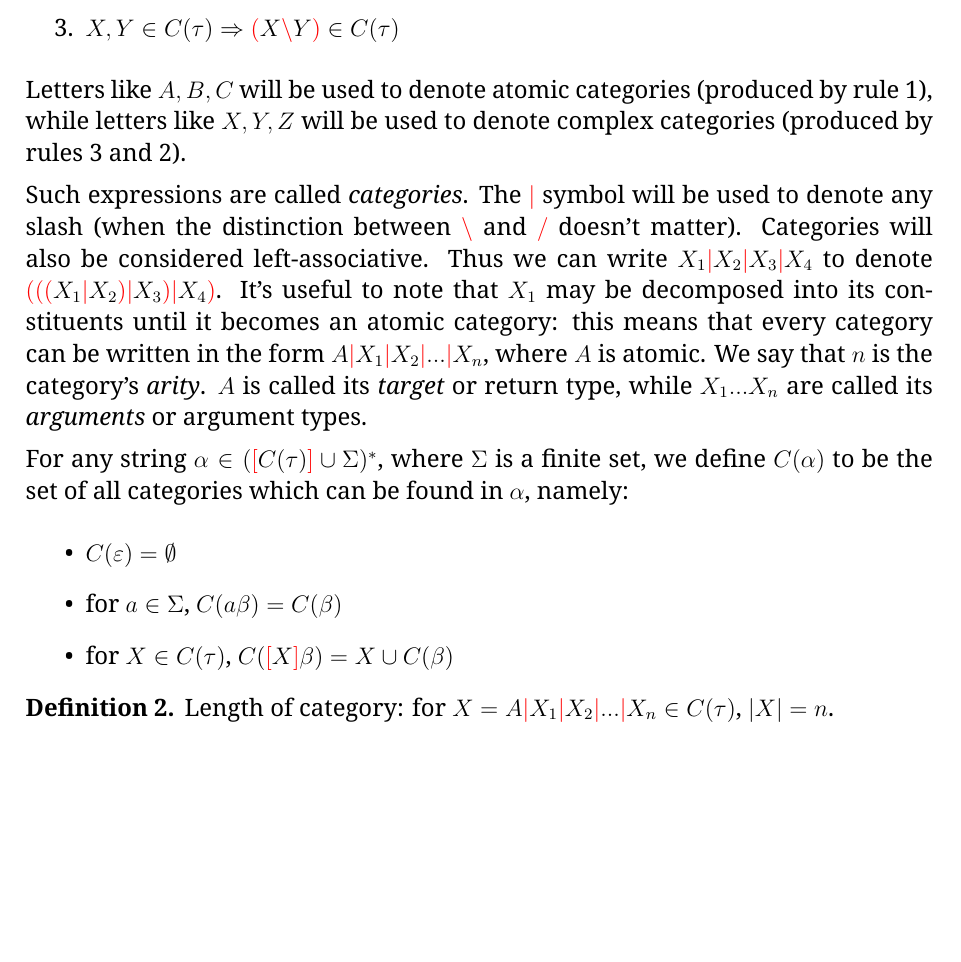
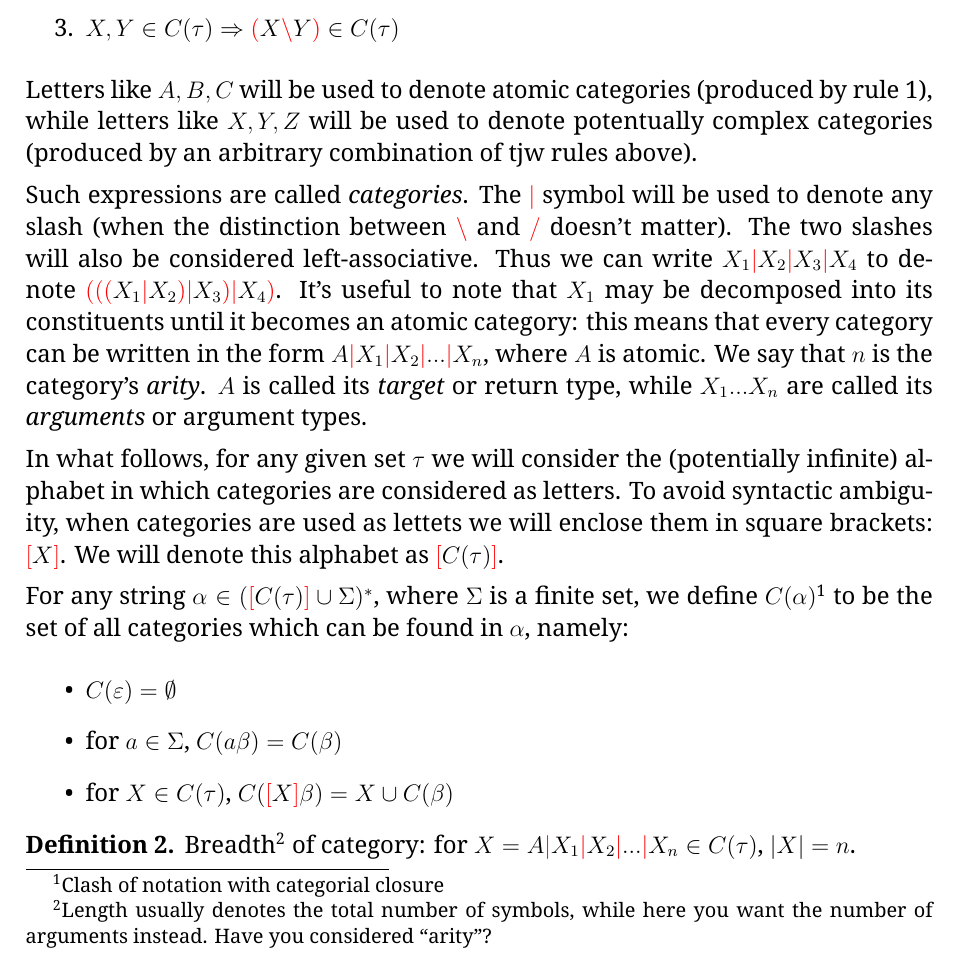
Before and after one commit to dexterlb/underpass, a LaTeX document (tex/bar/bar.tex): part of page 1 of 6, cut so that both start at the same text, the shorter picture padded with empty space. Compiled offline with XeLaTeX.

Commit message:
A few small fixes and comments

```diff
--- a/tex/bar/bar.tex
+++ b/tex/bar/bar.tex
@@ -105,11 +108,11 @@ category features, category variables and feature variables.
 
     Letters like $A, B, C$ will be used to denote atomic categories (produced
     by rule \ref{itm:atomic}), while letters like $X, Y, Z$ will be used to
-    denote complex categories (produced by rules \ref{itm:left} and \ref{itm:right}).
+    denote potentually complex categories (produced by an arbitrary combination of tjw rules above).
 
     Such expressions are called \emph{categories}. The $\mc$ symbol will be
     used to denote any slash (when the distinction between $\lc$ and $\rc$
-    doesn't matter). Categories will also be considered left-associative.
+    doesn't matter). The two slashes will also be considered left-associative.
     Thus we can write $X_1 \mc X_2 \mc X_3 \mc X_4$ to denote
     $\lp \lp \lp X_1 \mc X_2 \rp \mc X_3 \rp \mc X_4 \rp$. It's useful to note that $X_1$ may
     be decomposed into its constituents until it becomes an atomic category:
@@ -119,8 +122,14 @@ category features, category variables and feature variables.
     return type, while
     $X_1 ... X_n$ are called its \emph{arguments} or argument types.
 
+    In what follows, for any given set $\tau$ we will consider the
+    (potentially infinite) alphabet in which categories are considered
+    as letters. To avoid syntactic ambiguity, when categories are used
+    as lettets we will enclose them in square brackets: $\lb X
+    \rb$. We will denote this alphabet as $\lb C(\tau) \rb$.
+
     For any string $\alpha \in (\lb C(\tau) \rb \cup \Sigma)^*$, where $\Sigma$ is a
-    finite set, we define $C(\alpha)$ to be the set of all categories which
+    finite set, we define $C(\alpha)$\footnote{Clash of notation with categorial closure} to be the set of all categories which
     can be found in $\alpha$, namely:
     \begin{itemize}
         \item $C(\varepsilon) = \emptyset$
@@ -130,7 +139,7 @@ category features, category variables and feature variables.
 \end{defn}
 
 \begin{defn}
-    Length of category: for $X = A \mc X_1 \mc X_2 \mc ... \mc X_n \in C(\tau)$,
+    Breadth\footnote{Length usually denotes the total number of symbols, while here you want the number of arguments instead. Have you considered ``arity''?} of category: for $X = A \mc X_1 \mc X_2 \mc ... \mc X_n \in C(\tau)$,
     $|X| = n$.
 \end{defn}
 
```
Also changed, not shown: tex/bar/bar.tex (5 more changed lines).
